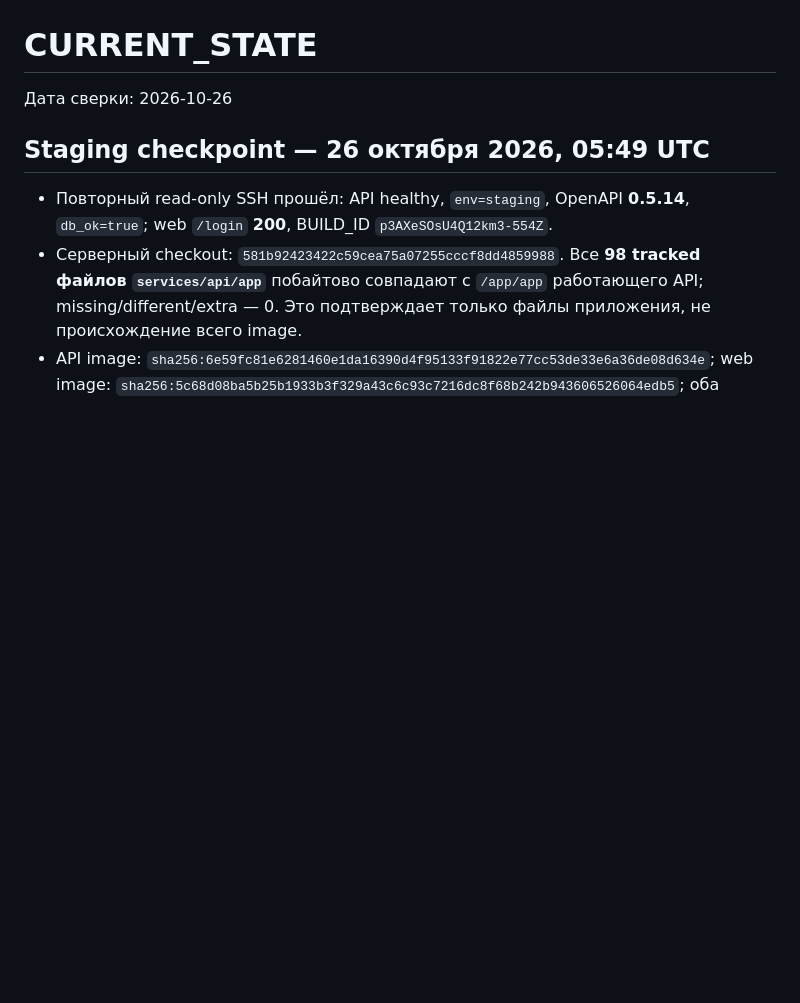
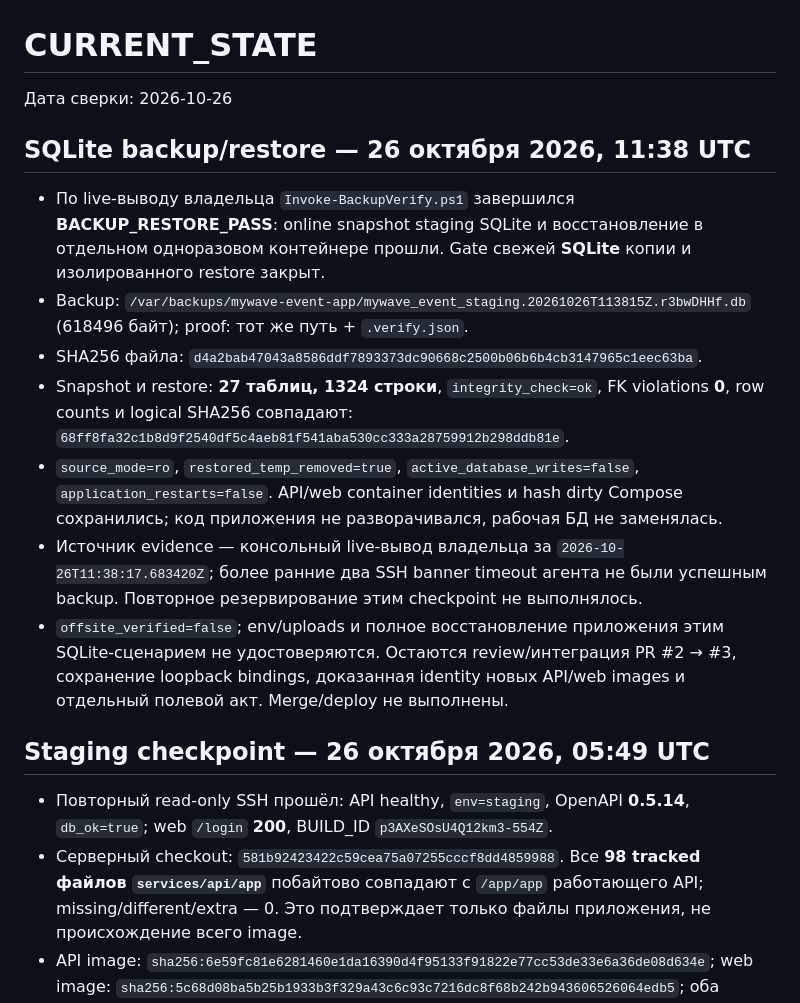
Before and after one commit to YaroslavValeev/MyWave_Event_App, a Markdown page: docs/STATUS/CURRENT_STATE.md, the part around the change. GitHub-like rendering; blank space fills up the shorter version.

Commit message:
chore: record successful staging SQLite restore proof

```diff
--- a/docs/STATUS/CURRENT_STATE.md
+++ b/docs/STATUS/CURRENT_STATE.md
@@ -1,6 +1,16 @@
 # CURRENT_STATE
 
 Дата сверки: 2026-10-26
+
+## SQLite backup/restore — 26 октября 2026, 11:38 UTC
+
+- По live-выводу владельца `Invoke-BackupVerify.ps1` завершился **BACKUP_RESTORE_PASS**: online snapshot staging SQLite и восстановление в отдельном одноразовом контейнере прошли. Gate свежей **SQLite** копии и изолированного restore закрыт.
+- Backup: `/var/backups/mywave-event-app/mywave_event_staging.20261026T113815Z.r3bwDHHf.db` (618496 байт); proof: тот же путь + `.verify.json`.
+- SHA256 файла: `d4a2bab47043a8586ddf7893373dc90668c2500b06b6b4cb3147965c1eec63ba`.
+- Snapshot и restore: **27 таблиц, 1324 строки**, `integrity_check=ok`, FK violations **0**, row counts и logical SHA256 совпадают: `68ff8fa32c1b8d9f2540df5c4aeb81f541aba530cc333a28759912b298ddb81e`.
+- `source_mode=ro`, `restored_temp_removed=true`, `active_database_writes=false`, `application_restarts=false`. API/web container identities и hash dirty Compose сохранились; код приложения не разворачивался, рабочая БД не заменялась.
+- Источник evidence — консольный live-вывод владельца за `2026-10-26T11:38:17.683420Z`; более ранние два SSH banner timeout агента не были успешным backup. Повторное резервирование этим checkpoint не выполнялось.
+- `offsite_verified=false`; env/uploads и полное восстановление приложения этим SQLite-сценарием не удостоверяются. Остаются review/интеграция PR #2 → #3, сохранение loopback bindings, доказанная identity новых API/web images и отдельный полевой акт. Merge/deploy не выполнены.
 
 ## Staging checkpoint — 26 октября 2026, 05:49 UTC
 
```
